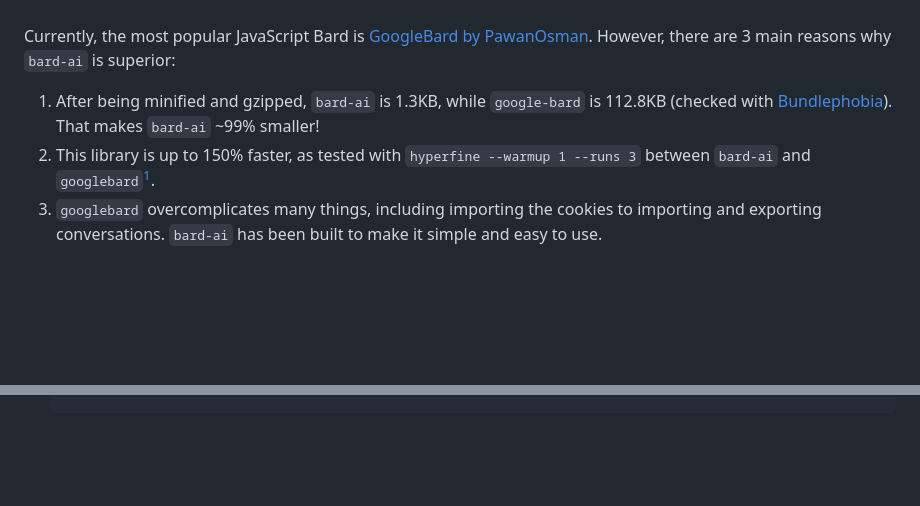
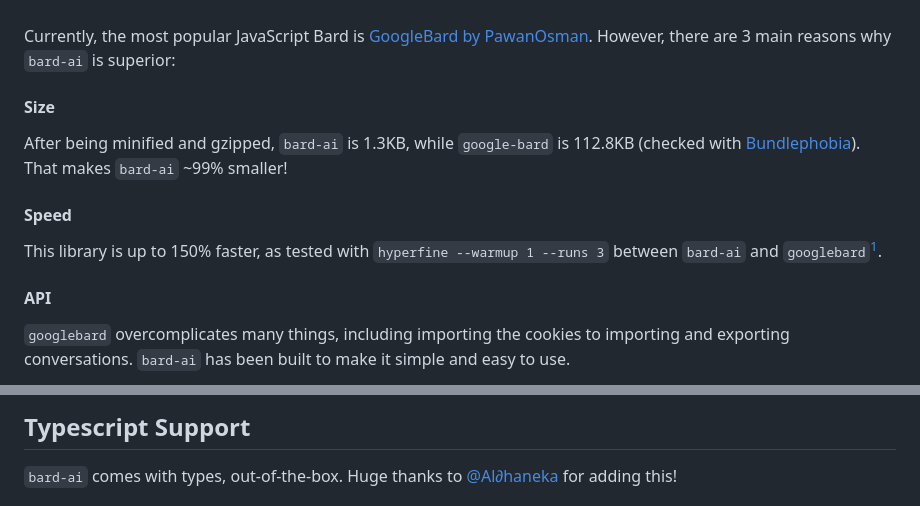
Before and after one commit to EvanZhouDev/bard-ai, a Markdown page: README.md, 2 parts joined by grey strips. GitHub-like rendering; folded sections open; blank space fills up the shorter version.

````diff
--- a/README.md
+++ b/README.md
@@ -49,10 +50,12 @@ Compared to leading JS Bard API [`googlebard`](https://github.com/PawanOsman/Goo
 
 Currently, the most popular JavaScript Bard is [GoogleBard by PawanOsman](https://github.com/PawanOsman/GoogleBard).
 However, there are 3 main reasons why `bard-ai` is superior:
-
-1. After being minified and gzipped, `bard-ai` is 1.3KB, while `google-bard` is 112.8KB (checked with [Bundlephobia](https://bundlephobia.com/)). That makes `bard-ai` ~99% smaller!
-2. This library is up to 150% faster, as tested with `hyperfine --warmup 1 --runs 3` between `bard-ai` and `googlebard`[^1].
-3. `googlebard` overcomplicates many things, including importing the cookies to importing and exporting conversations. `bard-ai` has been built to make it simple and easy to use.
+#### Size
+After being minified and gzipped, `bard-ai` is 1.3KB, while `google-bard` is 112.8KB (checked with [Bundlephobia](https://bundlephobia.com/)). That makes `bard-ai` ~99% smaller!
+#### Speed
+This library is up to 150% faster, as tested with `hyperfine --warmup 1 --runs 3` between `bard-ai` and `googlebard`[^1].
+#### API
+`googlebard` overcomplicates many things, including importing the cookies to importing and exporting conversations. `bard-ai` has been built to make it simple and easy to use.
 
 </details>
 
@@ -94,6 +97,9 @@ However, there are 3 main reasons why `bard-ai` is superior:
     'node bard-ai.js' ran
     1.11 ± 0.39 times faster than 'node googlebard.js'
     ```
+
+## Typescript Support
+`bard-ai` comes with types, out-of-the-box. Huge thanks to [@Al∂haneka](https://github.com/Aldhanekaa) for adding this!
 
 ## Obtaining Authentication
 
````
Also changed, not shown: other parts of README.md (+5 -4 lines).
